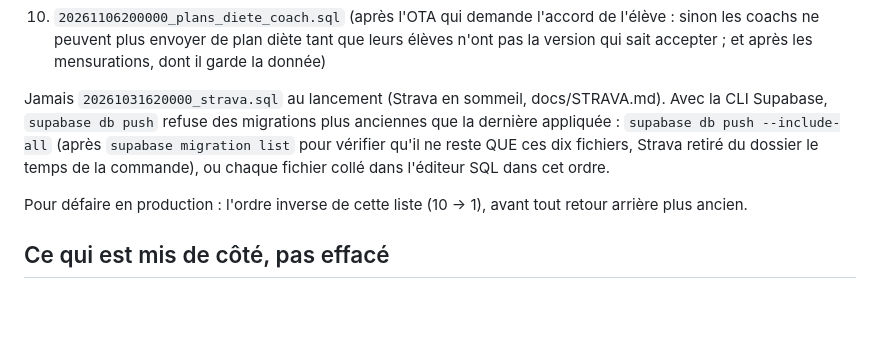
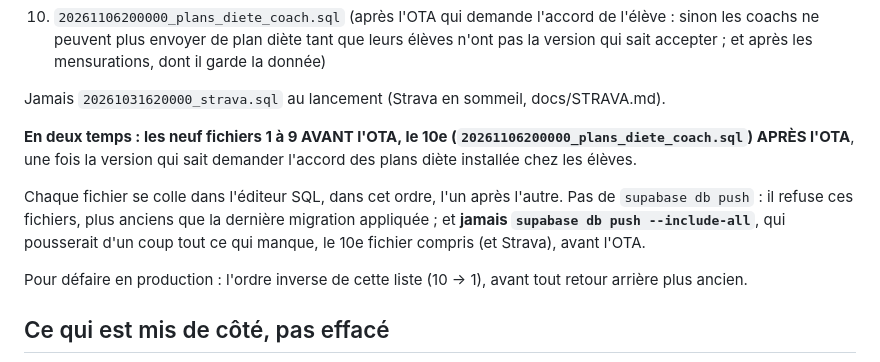
Before and after one commit to Maxencedlff/Muscu, a Markdown page: supabase/rollback/ORDRE.md, the part around the change. GitHub-like rendering; blank space fills up the shorter version.

Commit message:
Mise en production : neuf migrations avant l'OTA, les plans diète après ; jamais db push --include-all (renvoi étape 10 corrigé)
Co-Authored-By: Claude Opus 5.5 <noreply@anthropic.com>
Claude-Session: https://claude.ai/code/session_01VJs6PmES6aBrHgyjiUgT1H

```diff
--- a/supabase/rollback/ORDRE.md
+++ b/supabase/rollback/ORDRE.md
@@ -47,7 +47,11 @@ La production a reçu toutes les migrations de `main` (lot 3, notifications push
 9. `20261106100000_seance_publique_intensif_prise.sql` (séance vue par un ami ou un coach : techniques d'intensification et prise ; indépendante, peut aussi passer seule)
 10. `20261106200000_plans_diete_coach.sql` (après l'OTA qui demande l'accord de l'élève : sinon les coachs ne peuvent plus envoyer de plan diète tant que leurs élèves n'ont pas la version qui sait accepter ; et après les mensurations, dont il garde la donnée)
 
-Jamais `20261031620000_strava.sql` au lancement (Strava en sommeil, docs/STRAVA.md). Avec la CLI Supabase, `supabase db push` refuse des migrations plus anciennes que la dernière appliquée : `supabase db push --include-all` (après `supabase migration list` pour vérifier qu'il ne reste QUE ces dix fichiers, Strava retiré du dossier le temps de la commande), ou chaque fichier collé dans l'éditeur SQL dans cet ordre.
+Jamais `20261031620000_strava.sql` au lancement (Strava en sommeil, docs/STRAVA.md).
+
+**En deux temps : les neuf fichiers 1 à 9 AVANT l'OTA, le 10e (`20261106200000_plans_diete_coach.sql`) APRÈS l'OTA**, une fois la version qui sait demander l'accord des plans diète installée chez les élèves.
+
+Chaque fichier se colle dans l'éditeur SQL, dans cet ordre, l'un après l'autre. Pas de `supabase db push` : il refuse ces fichiers, plus anciens que la dernière migration appliquée ; et **jamais `supabase db push --include-all`**, qui pousserait d'un coup tout ce qui manque, le 10e fichier compris (et Strava), avant l'OTA.
 
 Pour défaire en production : l'ordre inverse de cette liste (10 → 1), avant tout retour arrière plus ancien.
 
```
Also changed, not shown: docs/NUTRITION_V1.md (+1 -1 lines).
